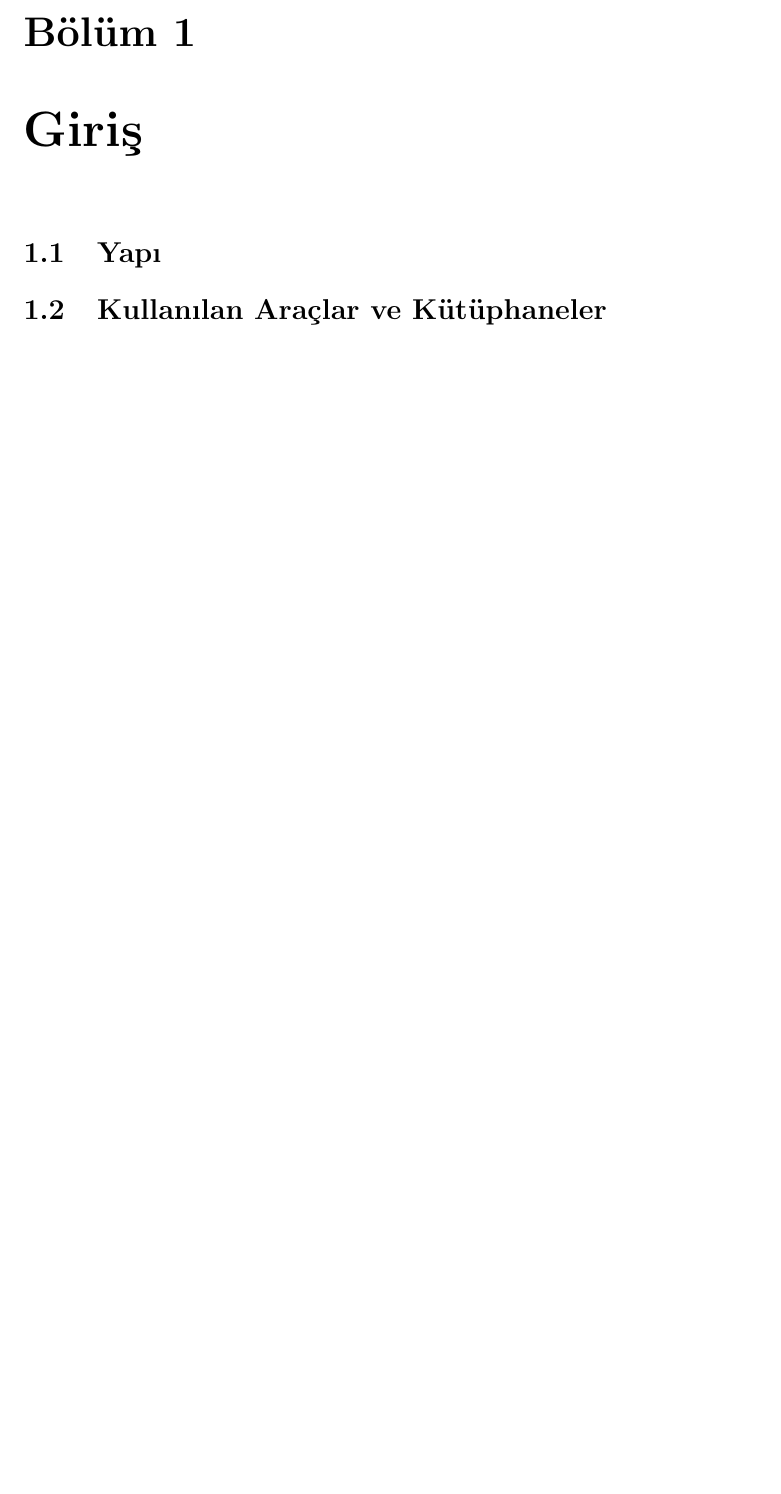
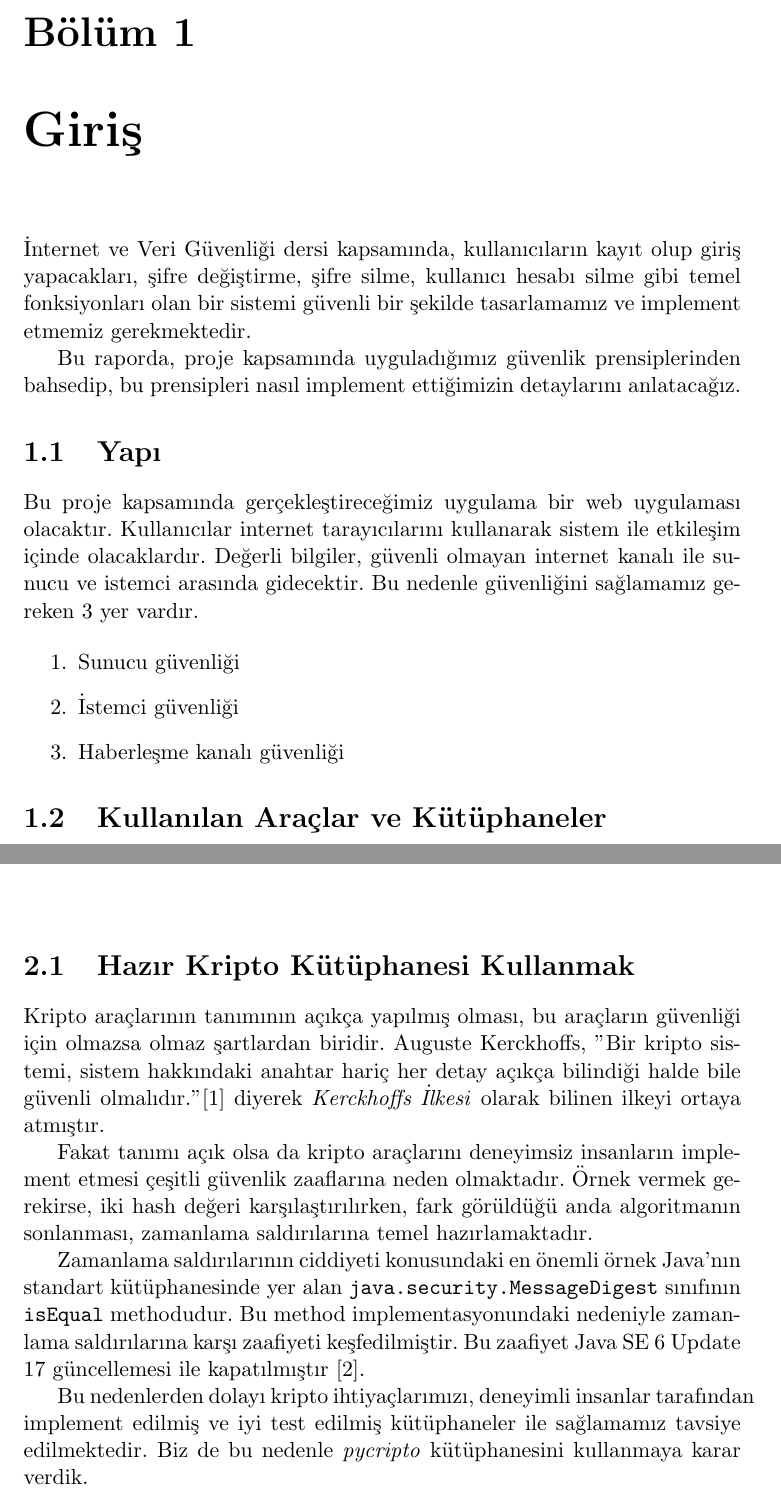
Before and after one commit to msimav/secure-system-design, a LaTeX document (report/project_report.tex): part of page 2 of 7 before the commit and two parts of pages 2 and 3 of 8 after it, the two joined at a grey line, cut so that both start at the same text, the shorter picture padded with empty space. Compiled offline with pdfLaTeX.

Commit message:
started to write report

```diff
--- a/report/project_report.tex
+++ b/report/project_report.tex
@@ -22,9 +22,30 @@
 
 \chapter{Giriş}
 
+İnternet ve Veri Güvenliği dersi kapsamında, kullanıcıların kayıt olup giriş yapacakları, şifre değiştirme, şifre silme, kullanıcı hesabı silme gibi temel fonksiyonları olan bir sistemi güvenli bir şekilde tasarlamamız ve implement etmemiz gerekmektedir.
+
+Bu raporda, proje kapsamında uyguladığımız güvenlik prensiplerinden bahsedip, bu prensipleri nasıl implement ettiğimizin detaylarını anlatacağız.
+
 \section{Yapı}
+
+Bu proje kapsamında gerçekleştireceğimiz uygulama bir web uygulaması olacaktır. Kullanıcılar internet tarayıcılarını kullanarak sistem ile etkileşim içinde olacaklardır. Değerli bilgiler, güvenli olmayan internet kanalı ile sunucu ve istemci arasında gidecektir. Bu nedenle güvenliğini sağlamamız gereken 3 yer vardır.
+
+\begin{enumerate}
+\item Sunucu güvenliği
+\item İstemci güvenliği
+\item Haberleşme kanalı güvenliği
+\end{enumerate}
+
 \section{Kullanılan Araçlar ve Kütüphaneler}
 
 \chapter{Temel Güvenlik}
+\section{Hazır Kripto Kütüphanesi Kullanmak}
+Kripto araçlarının tanımının açıkça yapılmış olması, bu araçların güvenliği için olmazsa olmaz şartlardan biridir. Auguste Kerckhoffs, "Bir kripto sistemi, sistem hakkındaki anahtar hariç her detay açıkça bilindiği halde bile güvenli olmalıdır."\cite{kerckhoffs} diyerek \emph{Kerckhoffs İlkesi} olarak bilinen ilkeyi ortaya atmıştır.
+
+Fakat tanımı açık olsa da kripto araçlarını deneyimsiz insanların implement etmesi çeşitli güvenlik zaaflarına neden olmaktadır. Örnek vermek gerekirse, iki hash değeri karşılaştırılırken, fark görüldüğü anda algoritmanın sonlanması, zamanlama saldırılarına temel hazırlamaktadır.
+
+Zamanlama saldırılarının ciddiyeti konusundaki en önemli örnek Java'nın standart kütüphanesinde yer alan \texttt{java.security.MessageDigest} sınıfının \texttt{isEqual} methodudur. Bu method implementasyonundaki nedeniyle zamanlama saldırılarına karşı zaafiyeti keşfedilmiştir. Bu zaafiyet Java SE 6 Update 17 güncellemesi ile kapatılmıştır \cite{javavul}.
+
+Bu nedenlerden dolayı kripto ihtiyaçlarımızı, deneyimli insanlar tarafından implement edilmiş ve iyi test edilmiş kütüphaneler ile sağlamamız tavsiye edilmektedir. Biz de bu nedenle \emph{pycripto} kütüphanesini kullanmaya karar verdik.
 
 \chapter{Sunucu Tarafı Güvenliği}
```
Also changed, not shown: report/project_report.tex (27 more changed lines).
